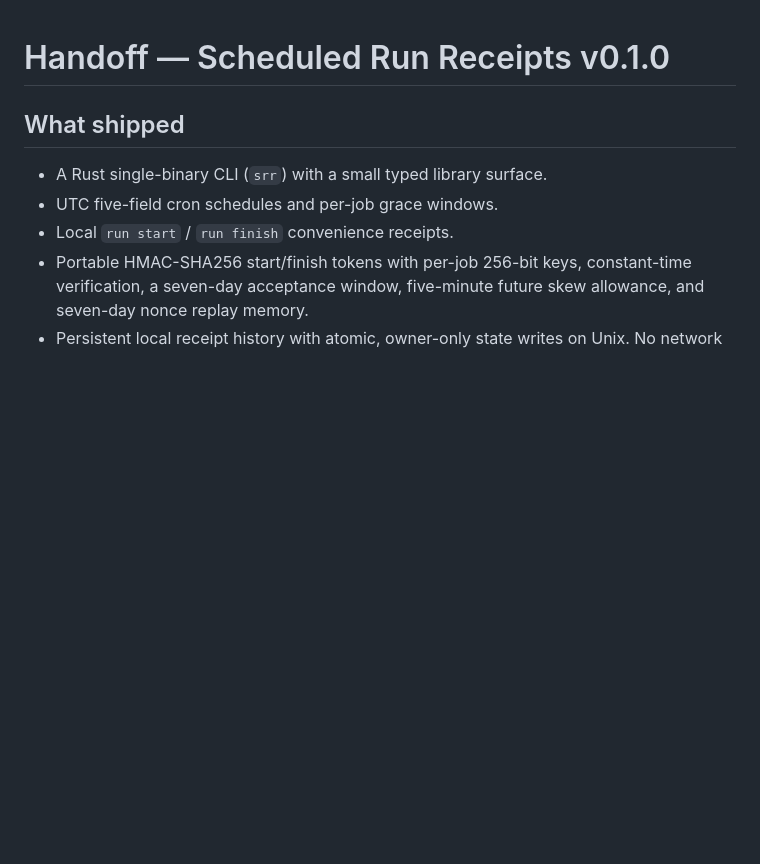
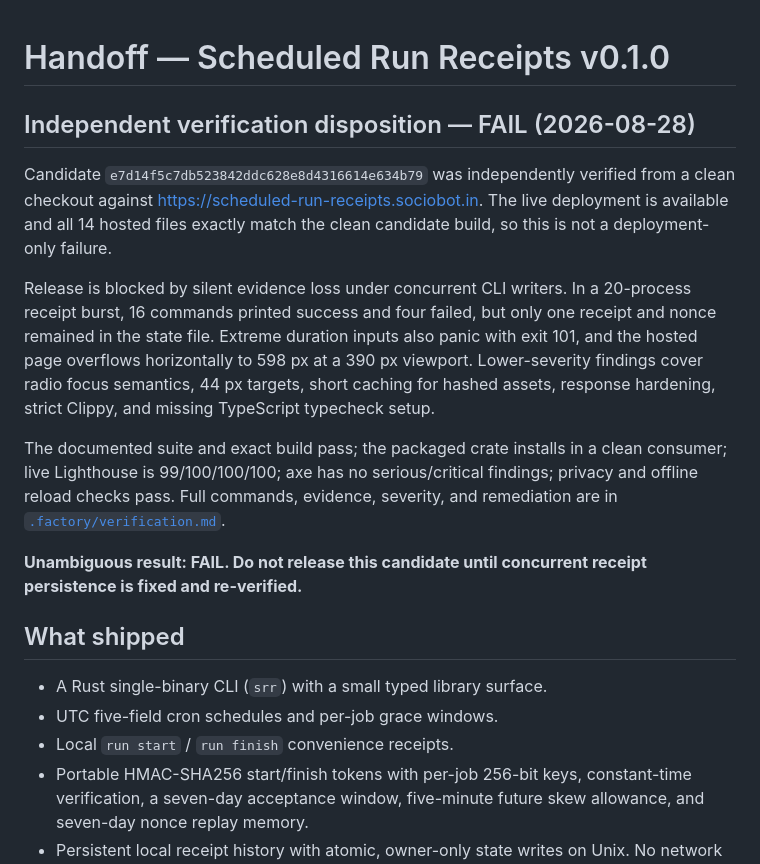
Before and after one commit to B-Divyesh/sf-scheduled-run-receipts, a Markdown page: .factory/handoff.md, the part around the change. GitHub-like rendering; blank space fills up the shorter version.

Commit message:
qa: record independent verification failure

```diff
--- a/.factory/handoff.md
+++ b/.factory/handoff.md
@@ -1,4 +1,28 @@
 # Handoff — Scheduled Run Receipts v0.1.0
+
+## Independent verification disposition — FAIL (2026-08-28)
+
+Candidate `e7d14f5c7db523842ddc628e8d4316614e634b79` was independently verified
+from a clean checkout against
+<https://scheduled-run-receipts.sociobot.in>. The live deployment is available
+and all 14 hosted files exactly match the clean candidate build, so this is not
+a deployment-only failure.
+
+Release is blocked by silent evidence loss under concurrent CLI writers. In a
+20-process receipt burst, 16 commands printed success and four failed, but only
+one receipt and nonce remained in the state file. Extreme duration inputs also
+panic with exit 101, and the hosted page overflows horizontally to 598 px at a
+390 px viewport. Lower-severity findings cover radio focus semantics, 44 px
+targets, short caching for hashed assets, response hardening, strict Clippy,
+and missing TypeScript typecheck setup.
+
+The documented suite and exact build pass; the packaged crate installs in a
+clean consumer; live Lighthouse is 99/100/100/100; axe has no serious/critical
+findings; privacy and offline reload checks pass. Full commands, evidence,
+severity, and remediation are in [`.factory/verification.md`](verification.md).
+
+**Unambiguous result: FAIL. Do not release this candidate until concurrent
+receipt persistence is fixed and re-verified.**
 
 ## What shipped
 
```
Also changed, not shown: .factory/verification.md (added, +214 -0 lines).
